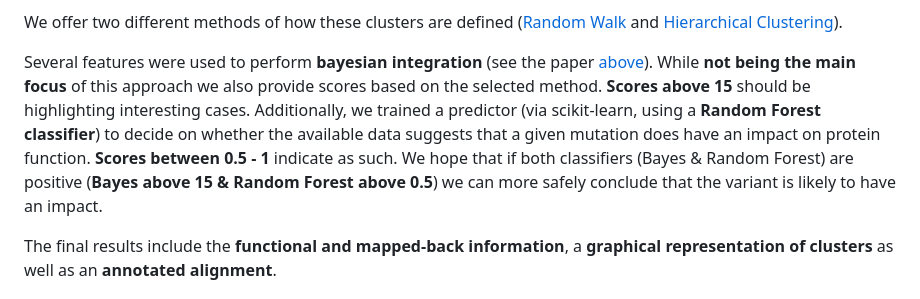
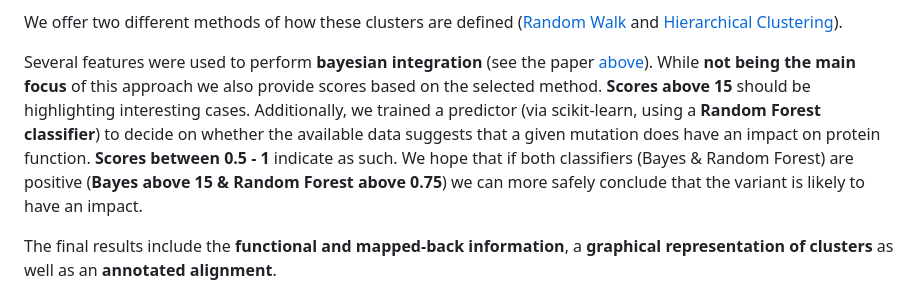
Before and after one commit to tschmenger/PROTEORIZER, a Markdown page: README.md, the part around the change. Rendered like a GitHub page.

```diff
--- a/README.md
+++ b/README.md
@@ -15,7 +15,7 @@ Idea: If you know the function and effects of residues and mutations physically
 We offer two different methods of how these clusters are defined ([Random Walk](https://igraph.org/r/doc/cluster_walktrap.html) and [Hierarchical Clustering](https://www.rdocumentation.org/packages/stats/versions/3.6.2/topics/hclust)).
 
 Several features were used to perform **bayesian integration** (see the paper [above](https://doi.org/10.1038/s41525-022-00322-z)). While **not being the main focus** of this approach we also provide scores based on the selected method. **Scores above 15** should be highlighting interesting cases. Additionally, we trained a predictor (via scikit-learn, using a **Random Forest classifier**) to decide on whether the available data suggests that a given mutation does have an impact on protein function. **Scores between 0.5 - 1** indicate as such.
-We hope that if both classifiers (Bayes & Random Forest) are positive (**Bayes above 15 & Random Forest above 0.5**) we can more safely conclude that the variant is likely to have an impact.
+We hope that if both classifiers (Bayes & Random Forest) are positive (**Bayes above 15 & Random Forest above 0.75**) we can more safely conclude that the variant is likely to have an impact.
 
 The final results include the **functional and mapped-back information**, a **graphical representation of clusters** as well as an **annotated alignment**.
 
```
